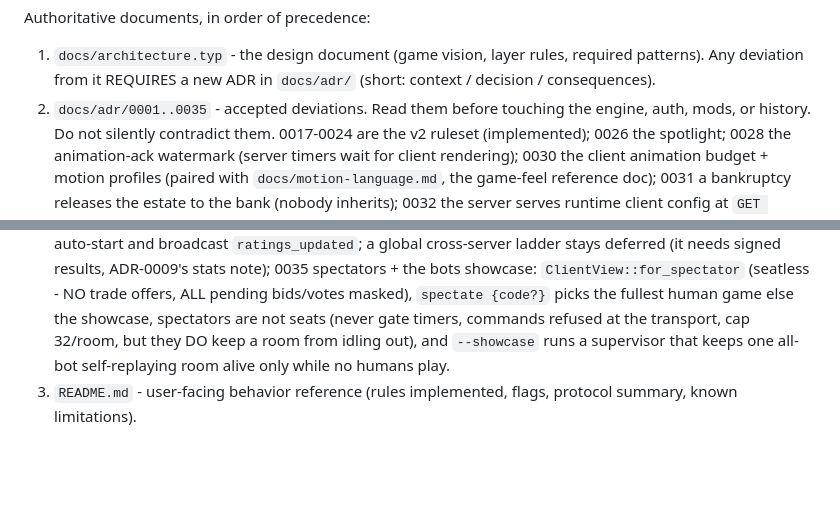
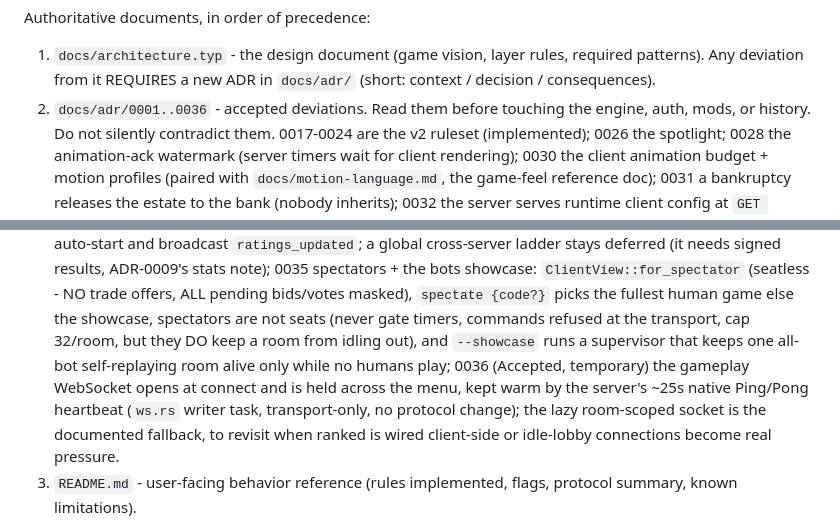
Before and after one commit to Vianpyro/Parcello, a Markdown page: CLAUDE.md, 2 parts joined by grey strips. GitHub-like rendering; blank space fills up the shorter version.

Commit message:
docs: add ADR-0036 to document the lifetime of the gameplay WebSocket and its implications

```diff
--- a/CLAUDE.md
+++ b/CLAUDE.md
@@ -15,7 +15,7 @@ Authoritative documents, in order of precedence:
 1. `docs/architecture.typ` - the design document (game vision, layer rules,
    required patterns). Any deviation from it REQUIRES a new ADR in
    `docs/adr/` (short: context / decision / consequences).
-2. `docs/adr/0001..0035` - accepted deviations. Read them before touching
+2. `docs/adr/0001..0036` - accepted deviations. Read them before touching
    the engine, auth, mods, or history. Do not silently contradict them.
    0017-0024 are the v2 ruleset (implemented); 0026 the spotlight; 0028
    the animation-ack watermark (server timers wait for client rendering);
@@ -39,7 +39,12 @@ Authoritative documents, in order of precedence:
    human game else the showcase, spectators are not seats (never gate
    timers, commands refused at the transport, cap 32/room, but they DO
    keep a room from idling out), and `--showcase` runs a supervisor that
-   keeps one all-bot self-replaying room alive only while no humans play.
+   keeps one all-bot self-replaying room alive only while no humans play;
+   0036 (Accepted, temporary) the gameplay WebSocket opens at connect and is
+   held across the menu, kept warm by the server's ~25s native Ping/Pong
+   heartbeat (`ws.rs` writer task, transport-only, no protocol change); the
+   lazy room-scoped socket is the documented fallback, to revisit when ranked
+   is wired client-side or idle-lobby connections become real pressure.
 3. `README.md` - user-facing behavior reference (rules implemented, flags,
    protocol summary, known limitations).
 
```
Also changed, not shown: docs/adr/0036-gameplay-websocket-lifetime.md (added, +87 -0 lines).
